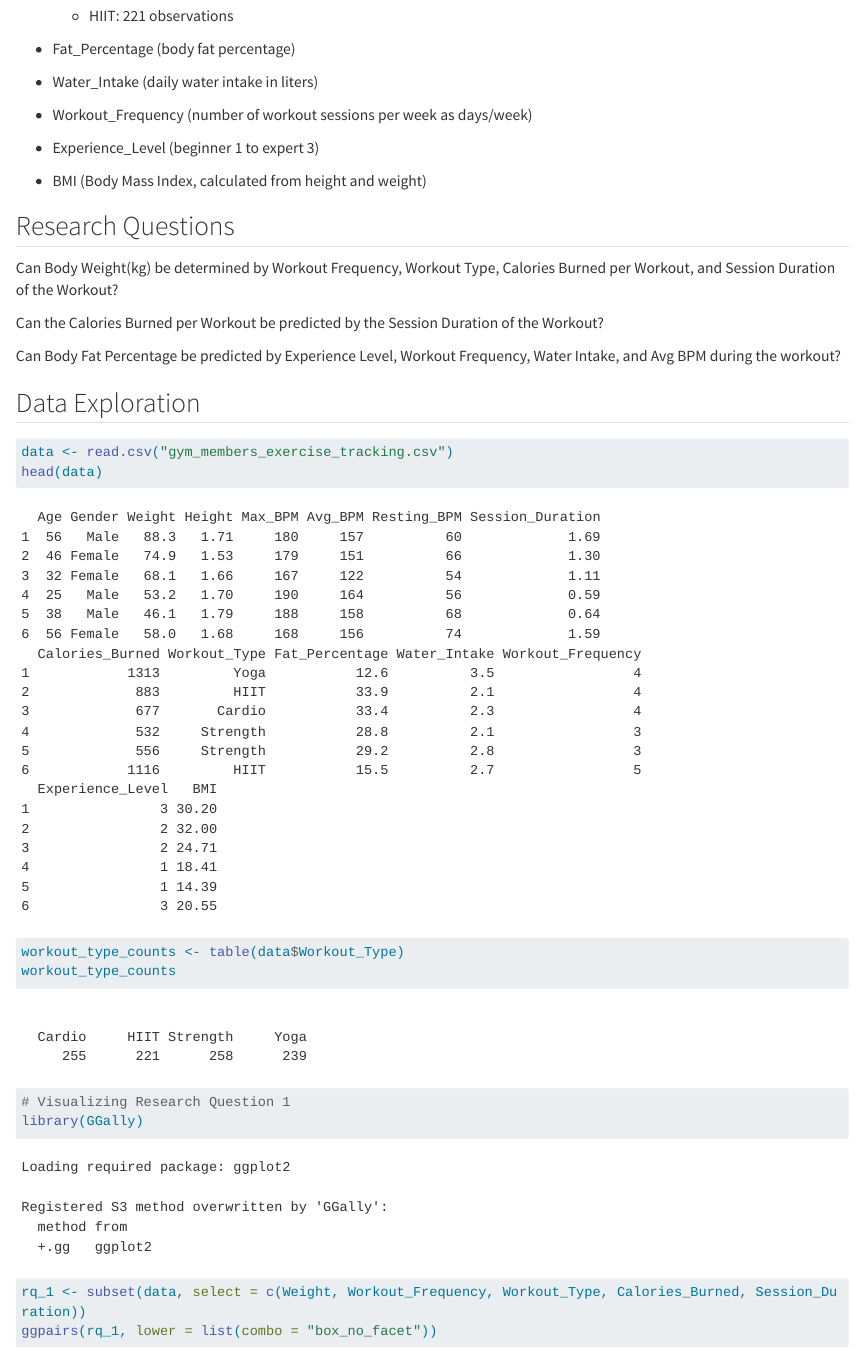
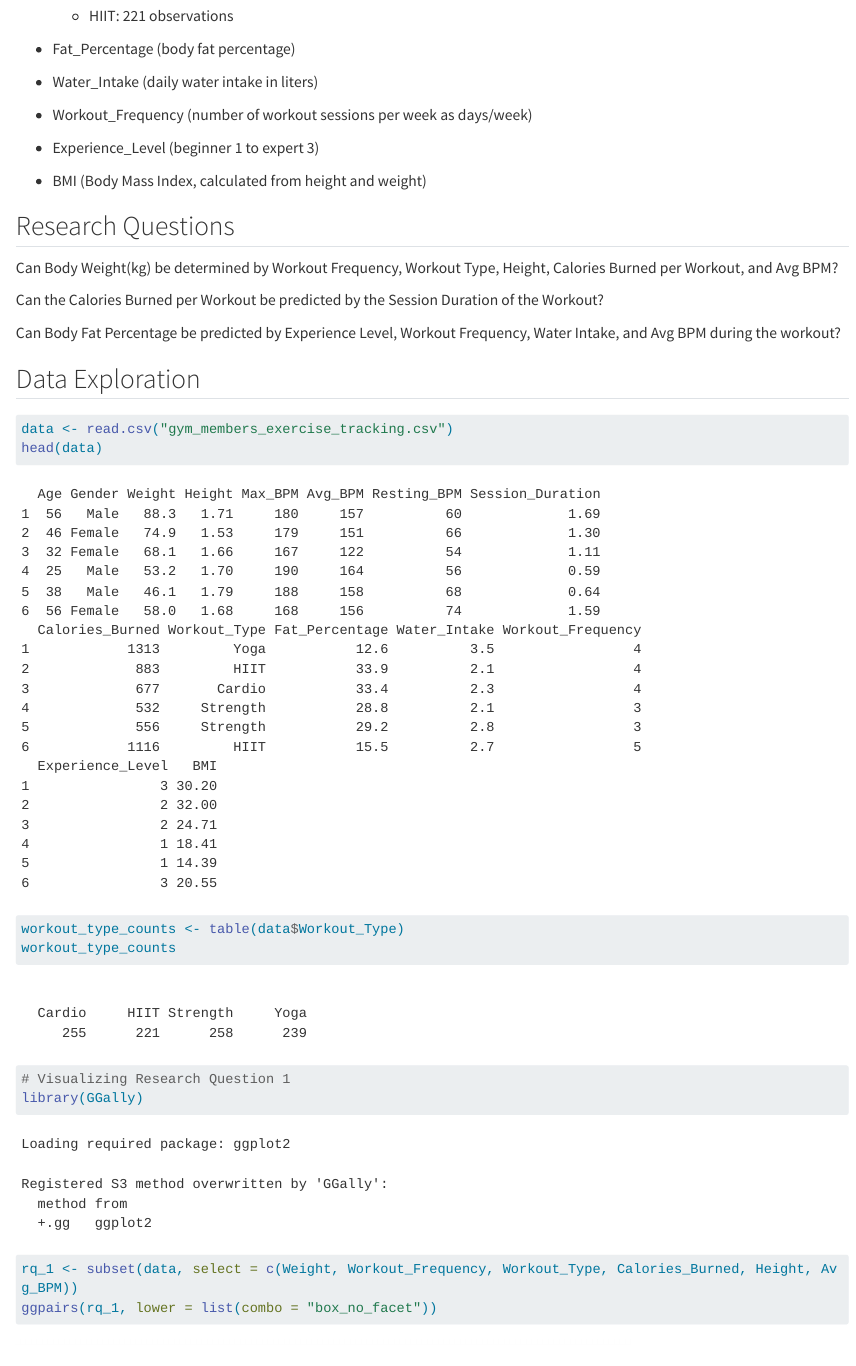
Before and after one commit to isobelbodefeld/exercise-regression, a Quarto document (project.qmd): the page in a window 1100 px wide, from 680 px down. Rendered offline with R 4.5, knitr and Pandoc in place of Quarto, with nearby package versions; long lines of code are wrapped.

Commit message:
modifying research question

````diff
--- a/project.qmd
+++ b/project.qmd
@@ -46,7 +46,7 @@ Predictors of Interest:
 
 ## Research Questions
 
-Can Body Weight(kg) be determined by Workout Frequency, Workout Type, Calories Burned per Workout, and Session Duration of the Workout?
+Can Body Weight(kg) be determined by Workout Frequency, Workout Type, Height, Calories Burned per Workout, and Avg BPM?
 
 Can the Calories Burned per Workout be predicted by the Session Duration of the Workout?
 
@@ -68,7 +68,7 @@ workout_type_counts
 # Visualizing Research Question 1
 library(GGally)
 
-rq_1 <- subset(data, select = c(Weight, Workout_Frequency, Workout_Type, Calories_Burned, Session_Duration))
+rq_1 <- subset(data, select = c(Weight, Workout_Frequency, Workout_Type, Calories_Burned, Height, Avg_BPM))
 ggpairs(rq_1, lower = list(combo = "box_no_facet"))
 ```
 ```{r}
````
